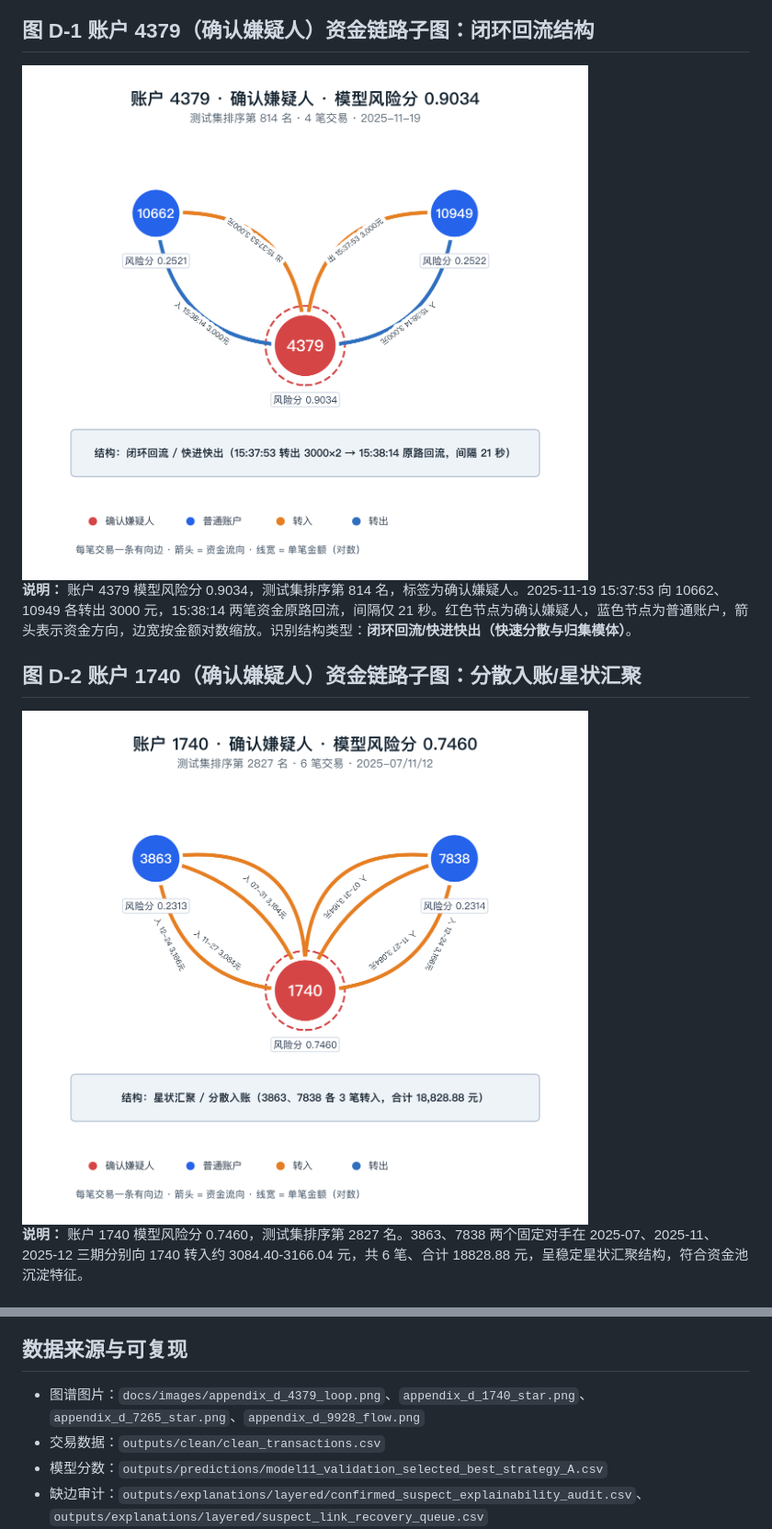
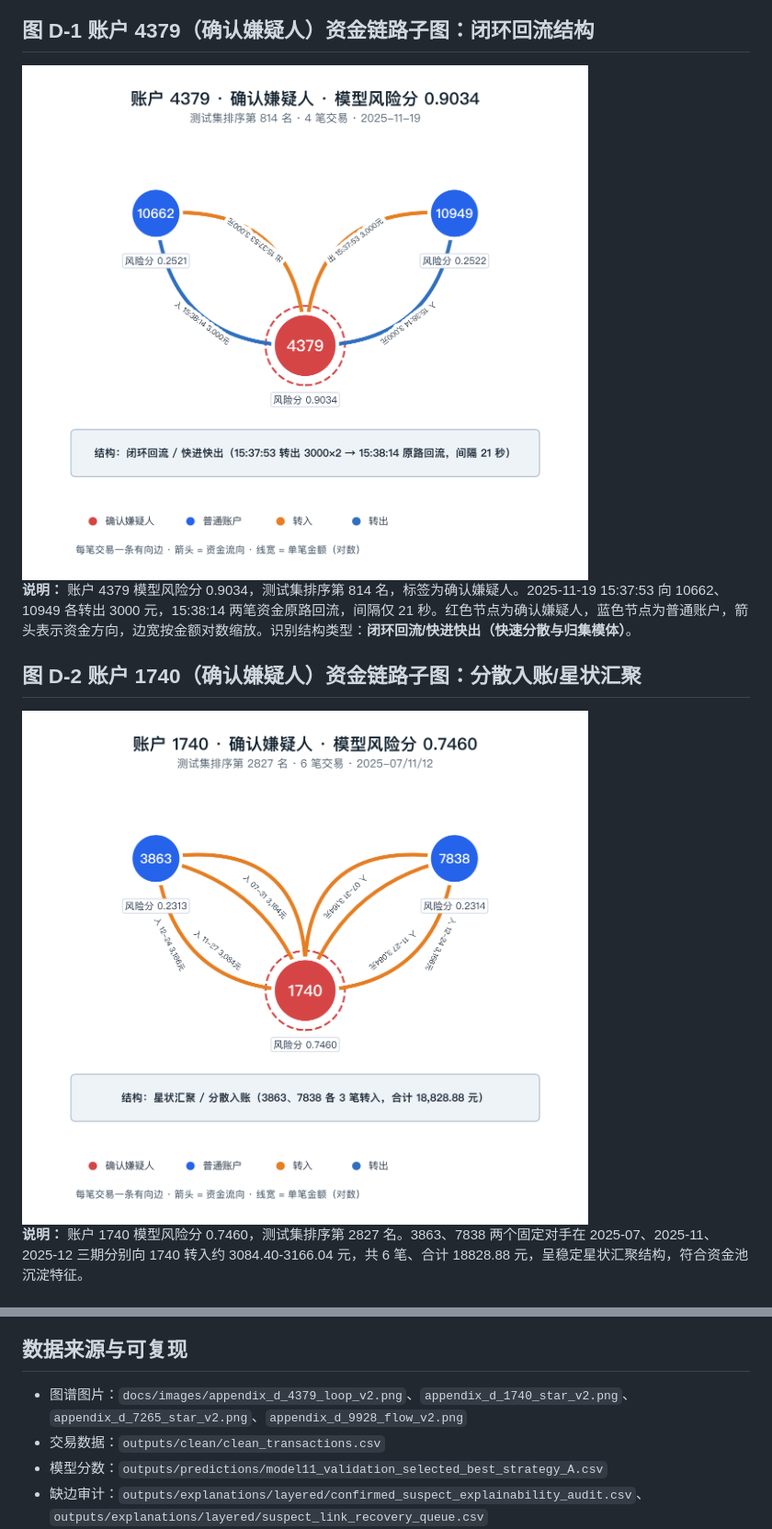
Before and after one commit to ooooorrange-ship-it/fintech-pipeline, a Markdown page: docs/附录D_资金图谱可视化与缺边审计.md, 2 parts joined by grey strips. Shown at 92% size. Drawn GitHub-style.

```diff
--- a/docs/附录D_资金图谱可视化与缺边审计.md
+++ b/docs/附录D_资金图谱可视化与缺边审计.md
@@ -4,13 +4,13 @@
 
 ## 图 D-1 账户 4379（确认嫌疑人）资金链路子图：闭环回流结构
 
-<img src="./images/appendix_d_4379_loop.png" alt="图 D-1 账户 4379 闭环回流" width="920" />
+<img src="./images/appendix_d_4379_loop_v2.png" alt="图 D-1 账户 4379 闭环回流" width="920" />
 
 **说明：** 账户 4379 模型风险分 0.9034，测试集排序第 814 名，标签为确认嫌疑人。2025-11-19 15:37:53 向 10662、10949 各转出 3000 元，15:38:14 两笔资金原路回流，间隔仅 21 秒。红色节点为确认嫌疑人，蓝色节点为普通账户，箭头表示资金方向，边宽按金额对数缩放。识别结构类型：**闭环回流/快进快出（快速分散与归集模体）**。
 
 ## 图 D-2 账户 1740（确认嫌疑人）资金链路子图：分散入账/星状汇聚
 
-<img src="./images/appendix_d_1740_star.png" alt="图 D-2 账户 1740 星状汇聚" width="920" />
+<img src="./images/appendix_d_1740_star_v2.png" alt="图 D-2 账户 1740 星状汇聚" width="920" />
 
 **说明：** 账户 1740 模型风险分 0.7460，测试集排序第 2827 名。3863、7838 两个固定对手在 2025-07、2025-11、2025-12 三期分别向 1740 转入约 3084.40-3166.04 元，共 6 笔、合计 18828.88 元，呈稳定星状汇聚结构，符合资金池沉淀特征。
 
@@ -49,7 +49,7 @@
 
 ## 数据来源与可复现
 
-- 图谱图片：`docs/images/appendix_d_4379_loop.png`、`appendix_d_1740_star.png`、`appendix_d_7265_star.png`、`appendix_d_9928_flow.png`
+- 图谱图片：`docs/images/appendix_d_4379_loop_v2.png`、`appendix_d_1740_star_v2.png`、`appendix_d_7265_star_v2.png`、`appendix_d_9928_flow_v2.png`
 - 交易数据：`outputs/clean/clean_transactions.csv`
 - 模型分数：`outputs/predictions/model11_validation_selected_best_strategy_A.csv`
 - 缺边审计：`outputs/explanations/layered/confirmed_suspect_explainability_audit.csv`、`outputs/explanations/layered/suspect_link_recovery_queue.csv`
```
Also changed, not shown: other parts of docs/附录D_资金图谱可视化与缺边审计.md (+2 -2 lines), docs/images/appendix_d_1740_star_v2.png (renamed from docs/images/appendix_d_1740_star.png), docs/images/appendix_d_4379_loop_v2.png (renamed from docs/images/appendix_d_4379_loop.png), docs/images/appendix_d_7265_star_v2.png (renamed from docs/images/appendix_d_7265_star.png), docs/images/appendix_d_9928_flow_v2.png (renamed from docs/images/appendix_d_9928_flow.png), 3 other files.
